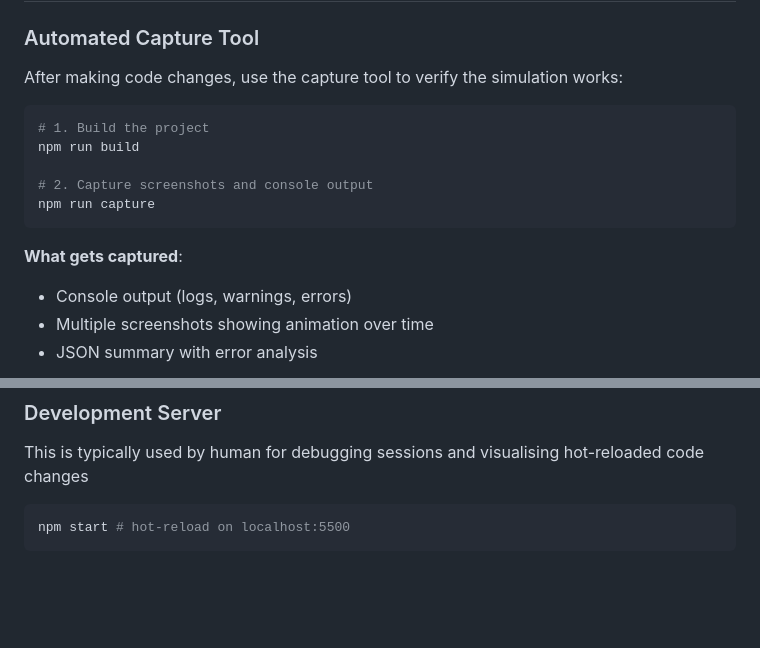
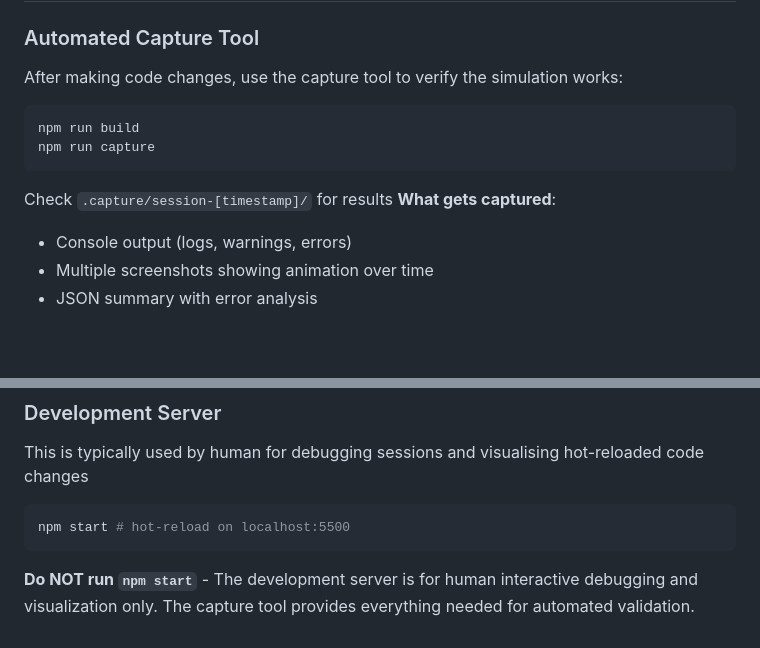
Before and after one commit to alife-institute/webgpu-template, a Markdown page: AGENTS.md, 2 parts joined by grey strips. GitHub-like rendering; blank space fills up the shorter version.

Commit message:
agents do not run npm start

````diff
--- a/AGENTS.md
+++ b/AGENTS.md
@@ -36,13 +36,11 @@ dist/                     # Built output (generated by webpack)
 After making code changes, use the capture tool to verify the simulation works:
 
 ```bash
-# 1. Build the project
 npm run build
-
-# 2. Capture screenshots and console output
 npm run capture
 ```
 
+Check `.capture/session-[timestamp]/` for results
 **What gets captured**:
 
 - Console output (logs, warnings, errors)
@@ -115,3 +113,5 @@ This is typically used by human for debugging sessions and visualising hot-reloa
 ```bash
 npm start # hot-reload on localhost:5500
 ```
+
+**Do NOT run `npm start`** - The development server is for human interactive debugging and visualization only. The capture tool provides everything needed for automated validation.
````
